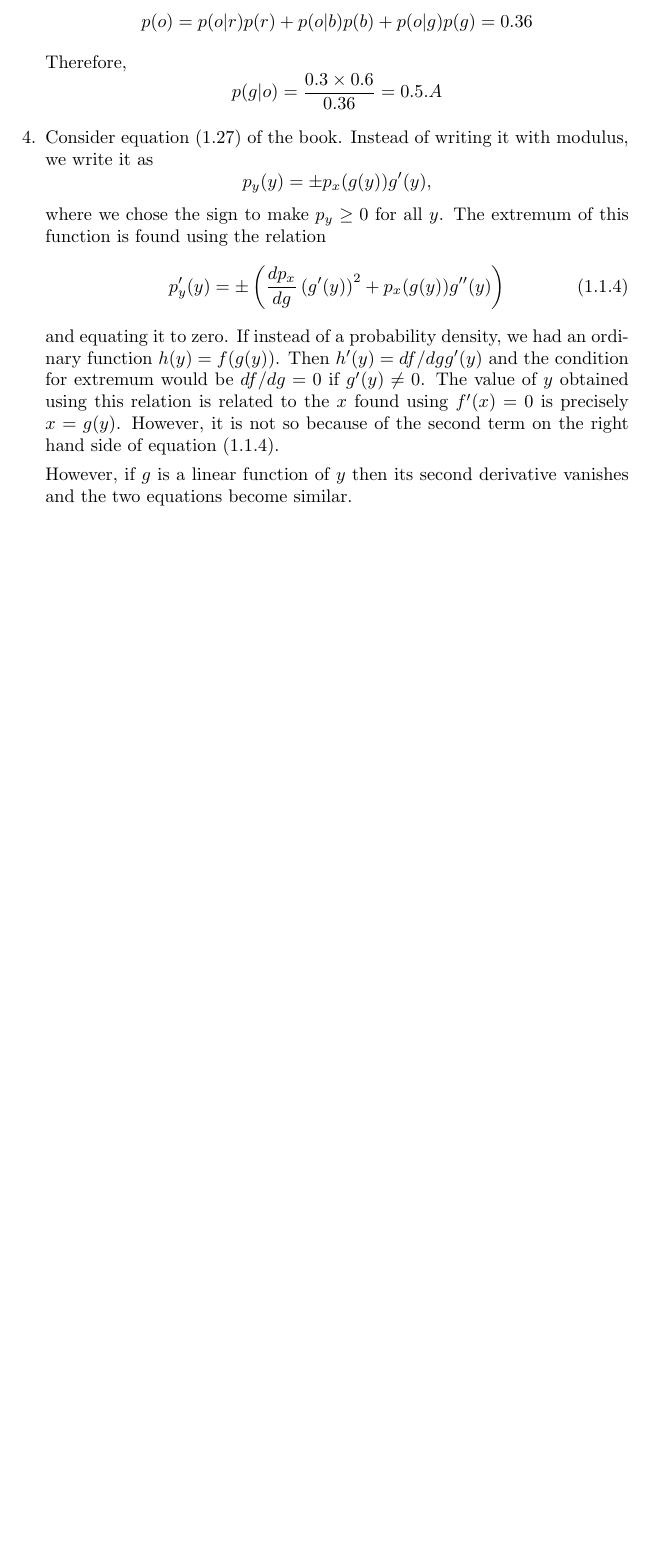
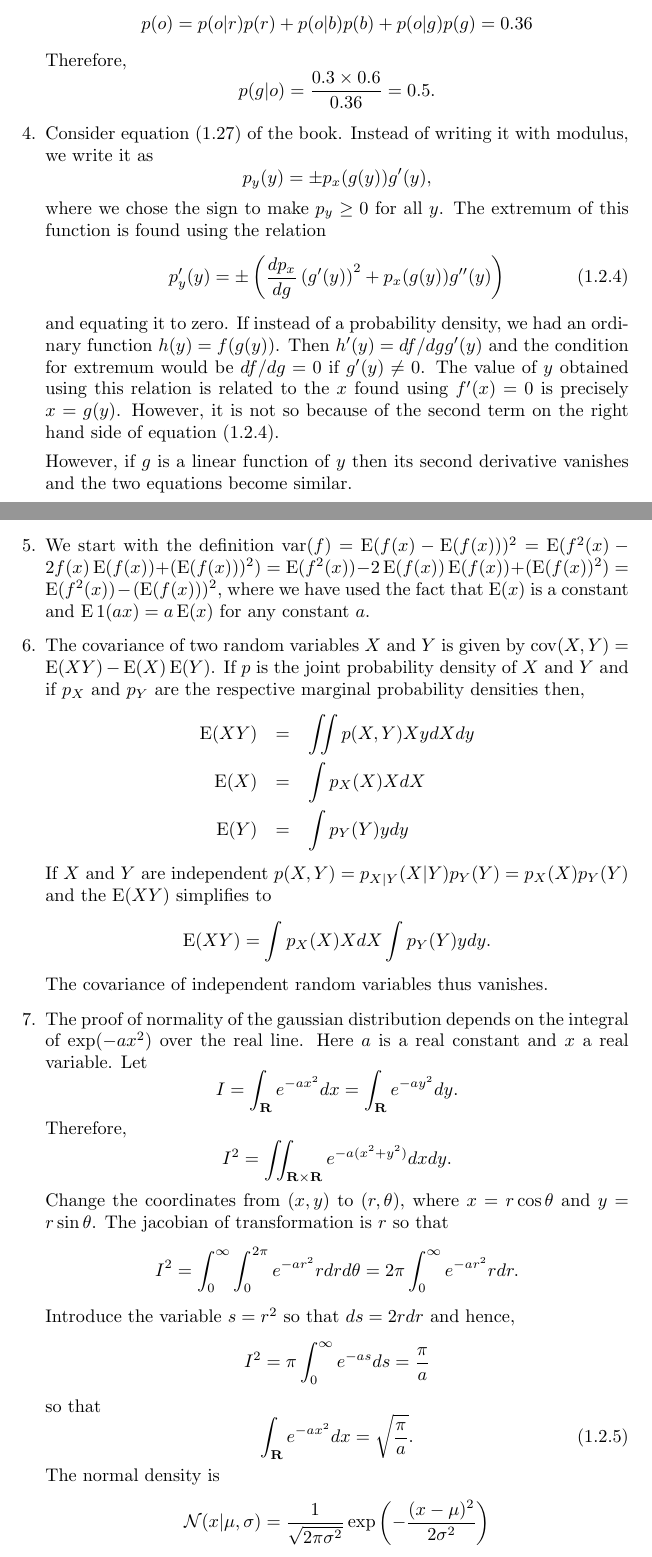
Before and after one commit to drameyjoshi/statistics, a LaTeX document (prml/prml.tex, which reads prml/c1.tex): part of page 5 of 5 before the commit and two parts of pages 5 and 6 of 8 after it, the two joined at a grey line, cut so that both start at the same text, the shorter picture padded with empty space. Compiled offline with pdfLaTeX.

Commit message:
Some more problems

```diff
--- a/prml/c1.tex
+++ b/prml/c1.tex
@@ -86,7 +96,7 @@ p(o) = p(o|r)p(r) + p(o|b)p(b) + p(o|g)p(g) = 0.36
 \]
 Therefore,
 \[
-p(g|o) = \frac{0.3 \times 0.6}{0.36} = 0.5.A
+p(g|o) = \frac{0.3 \times 0.6}{0.36} = 0.5.
 \]
 
 \item Consider equation (1.27) of the book. Instead of writing it with modulus, we write it as
@@ -106,3 +116,48 @@ is not so because of the second term on the right hand side of equation \eqref{c
 
 However, if $g$ is a linear function of $y$ then its second derivative vanishes and the two
 equations become similar.
+
+\item We start with the definition $\var(f) = \ev(f(x) - \ev(f(x)))^2 = \ev(f^2(x) - 2f(x)\ev(f(x)) + (\ev(f(x)))^2)
+= \ev(f^2(x)) - 2\ev(f(x))\ev(f(x)) + (\ev(f(x))^2) = \ev(f^2(x)) - (\ev(f(x)))^2$, where we
+have used the fact that $\ev(x)$ is a constant and $\ev1(ax) = a\ev(x)$ for any constant $a$.
+
+\item The covariance of two random variables $X$ and $Y$ is given by $\cov(X, Y) = \ev(XY) - \ev(X)\ev(Y)$.
+If $p$ is the joint probability density of $X$ and $Y$ and if $p_X$ and $p_Y$ are the respective marginal
+probability densities then,
+\begin{eqnarray*}
+\ev(XY) &=& \iint p(X, Y)Xy dXdy \\
+\ev(X)  &=& \int p_X(X) X dX \\
+\ev(Y)  &=& \int p_Y(Y) y dy
+\end{eqnarray*}
+If $X$ and $Y$ are independent $p(X, Y) = p_{X|Y}(X|Y)p_Y(Y) = p_X(X)p_Y(Y)$ and the $\ev(XY)$ simplifies
+to
+\[
+\ev(XY) = \int p_X(X)XdX \int p_Y(Y)ydy.
+\]
+The covariance of independent random variables thus vanishes.
+
+\item The proof of normality of the gaussian distribution depends on the integral of $\exp(-ax^2)$
+over the real line. Here $a$ is a real constant and $x$ a real variable. Let
+\[
+I = \int_\sor e^{-ax^2}dx = \int_\sor e^{-ay^2}dy.
+\]
+Therefore,
+\[
+I^2 = \iint_{\sor\times\sor}e^{-a(x^2+y^2)}dxdy.
+\]
+Change the coordinates from $(x, y)$ to $(r, \theta)$, where $x = r\cos\theta$ and $y = r\sin\theta$.
+The jacobian of transformation is $r$ so that
+\[
+I^2 = \int_0^\infty\int_0^{2\pi}e^{-ar^2}rdrd\theta = 2\pi\int_0^\infty e^{-ar^2}rdr.
+\]
+Introduce the variable $s = r^2$ so that $ds = 2rdr$ and hence,
+\[
+I^2 = \pi\int_0^\infty e^{-as}ds = \frac{\pi}{a}
+\]
+so that
+\begin{equation}\label{c1pe5}
+\int_\sor e^{-ax^2}dx = \sqrt{\frac{\pi}{a}}.
+\end{equation}
+The normal density is
+\[
+\mathcal{N}(x|\mu,\sigma) = \frac{1}{\sqrt{2\pi\sigma^2}}\exp\left(-\frac{(x - \mu)^2}{2\sigma^2}\right)
--- a/prml/prml.tex
+++ b/prml/prml.tex
@@ -11,6 +11,9 @@
 \DeclareMathOperator{\card}{card}
 \DeclareMathOperator{\rank}{rank}
 \DeclareMathOperator{\nullity}{nullity}
+\DeclareMathOperator{\ev}{E}
+\DeclareMathOperator{\var}{var}
+\DeclareMathOperator{\cov}{cov}
 
 \DeclarePairedDelimiter\abs{\lvert}{\rvert}
 \DeclarePairedDelimiter\norm{\lVert}{\rVert}
```
Also changed, not shown: prml/c1.tex (70 more changed lines).
